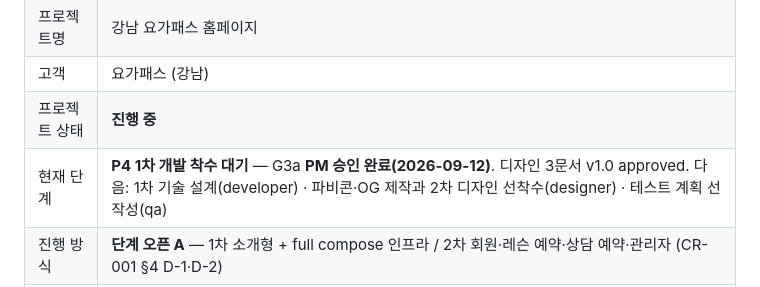
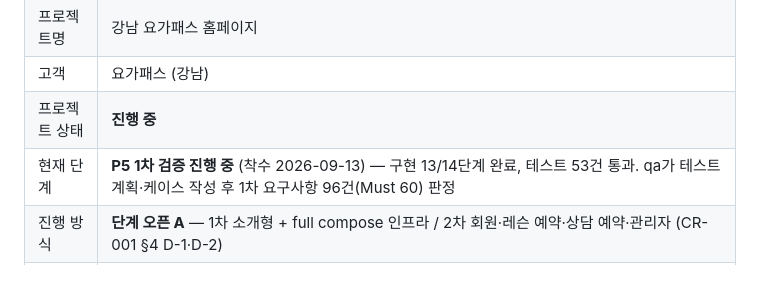
Before and after one commit to nationminu/yogapass, a Markdown page: pm/STATUS.md, the part around the change. Rendered like a GitHub page.

Commit message:
chore: P5 1차 검증 착수 — STATUS 갱신

```diff
--- a/pm/STATUS.md
+++ b/pm/STATUS.md
@@ -8,7 +8,7 @@
 | 프로젝트명 | 강남 요가패스 홈페이지 |
 | 고객 | 요가패스 (강남) |
 | 프로젝트 상태 | **진행 중** |
-| 현재 단계 | **P4 1차 개발 착수 대기** — G3a **PM 승인 완료(2026-09-12)**. 디자인 3문서 v1.0 approved. 다음: 1차 기술 설계(developer) · 파비콘·OG 제작과 2차 디자인 선착수(designer) · 테스트 계획 선작성(qa) |
+| 현재 단계 | **P5 1차 검증 진행 중** (착수 2026-09-13) — 구현 13/14단계 완료, 테스트 53건 통과. qa가 테스트 계획·케이스 작성 후 1차 요구사항 96건(Must 60) 판정 |
 | 진행 방식 | **단계 오픈 A** — 1차 소개형 + full compose 인프라 / 2차 회원·레슨 예약·상담 예약·관리자 (CR-001 §4 D-1·D-2) |
 | 오픈일 (확정) | **1차 2026-11-06(금) · 마감 11-12** (조기 목표 10-29 — 성립 조건 5가지는 계획서 §4.2.2) / **2차 2027-01-22(금) · 마감 2027-02-10** |
 | 게이트 운영 | **안 B — 총 11개 확정** (PM 승인 2026-09-12). **2개 완료** (`G1-CR-001`·`G2-CR-001`) / **9개 남음** (G3a · G5a · G7a · G3b · G4b · G5b · G6 · G7b · G8). `G2b`는 `G2-CR-001`이 대체해 **소멸**, `G3a`는 **1차 디자인 전용으로 축소** |
```
